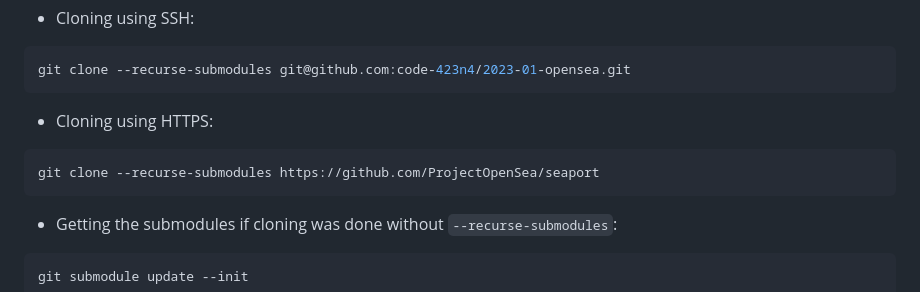
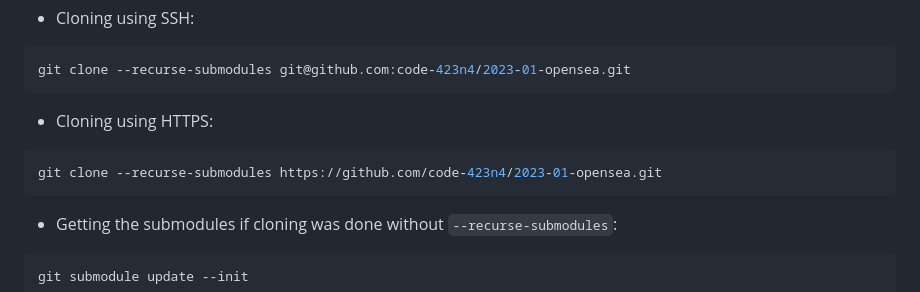
Before and after one commit to code-423n4/2023-01-opensea, a Markdown page: README.md, the part around the change. GitHub-like rendering.

````diff
--- a/README.md
+++ b/README.md
@@ -48,7 +48,7 @@ git clone --recurse-submodules git@github.com:code-423n4/2023-01-opensea.git
 ```
 - Cloning using HTTPS:
 ```bash
-git clone --recurse-submodules https://github.com/ProjectOpenSea/seaport
+git clone --recurse-submodules https://github.com/code-423n4/2023-01-opensea.git
 ```
 - Getting the submodules if cloning was done without `--recurse-submodules`:
 ```bash
````
